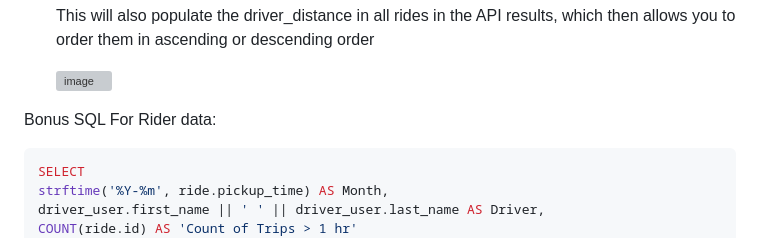
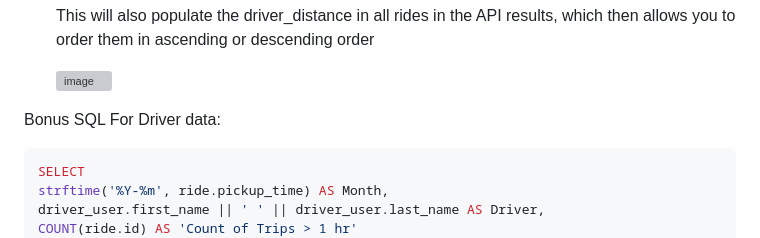
Before and after one commit to LienLeinad/RideShareAPI, a Markdown page: README.md, the part around the change. Drawn GitHub-style; grey boxes are pictures that could not be loaded.

Commit message:
Fix typo

````diff
--- a/README.md
+++ b/README.md
@@ -121,7 +121,7 @@ The application will be available at `http://1227.0.0.1:8000/`. You can access t
     <img width="483" height="217" alt="image" src="https://github.com/user-attachments/assets/7c2720f6-7817-4632-b1ad-8cf8599e2e85" />
 
 
-Bonus SQL For Rider data:
+Bonus SQL For Driver data:
 ```SQL
 SELECT
 strftime('%Y-%m', ride.pickup_time) AS Month,
````
